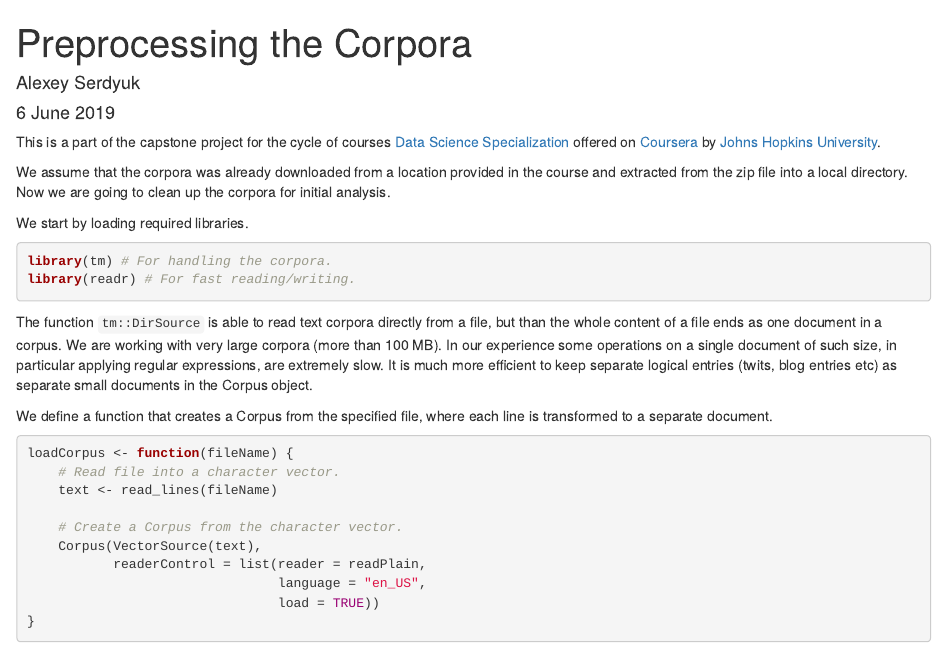
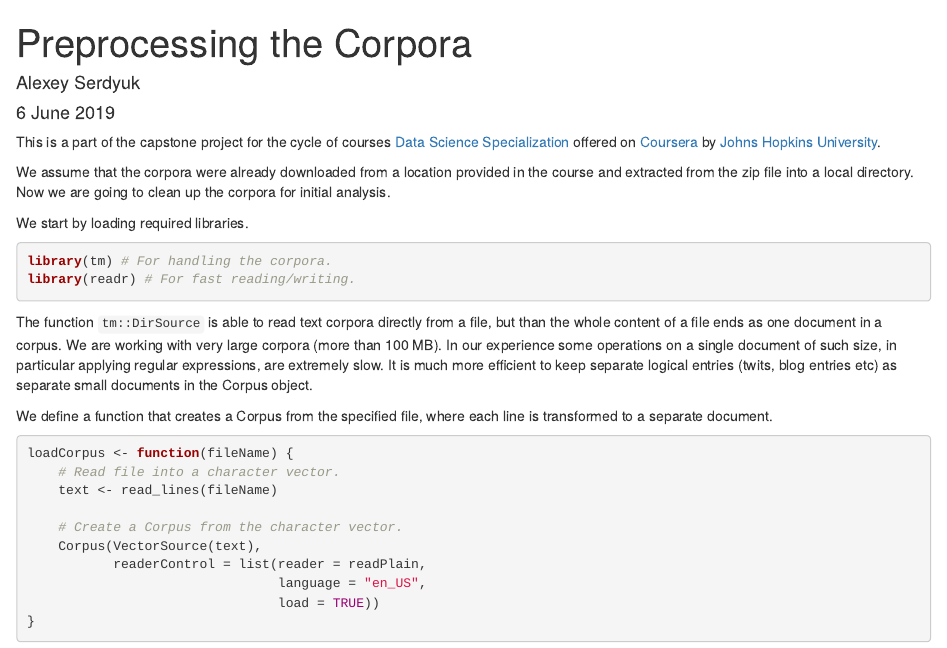
Before and after one commit to serdioa/DataScienceCapstone, an R Markdown document (preprocess.Rmd): the page in a window 1100 px wide, from its top. Rendered offline with R 4.5, knitr and Pandoc, with nearby package versions; some code elsewhere in the file could not run offline.

Commit message:
Fixed a spelling error

```diff
--- a/preprocess.Rmd
+++ b/preprocess.Rmd
@@ -14,7 +14,7 @@ This is a part of the capstone project for the cycle of courses
 offered on [Coursera](https://www.coursera.org) by
 [Johns Hopkins University](https://www.jhu.edu).
 
-We assume that the corpora was already downloaded from a location provided in
+We assume that the corpora were already downloaded from a location provided in
 the course and extracted from the zip file into a local directory. Now we are
 going to clean up the corpora for initial analysis.
 
```
